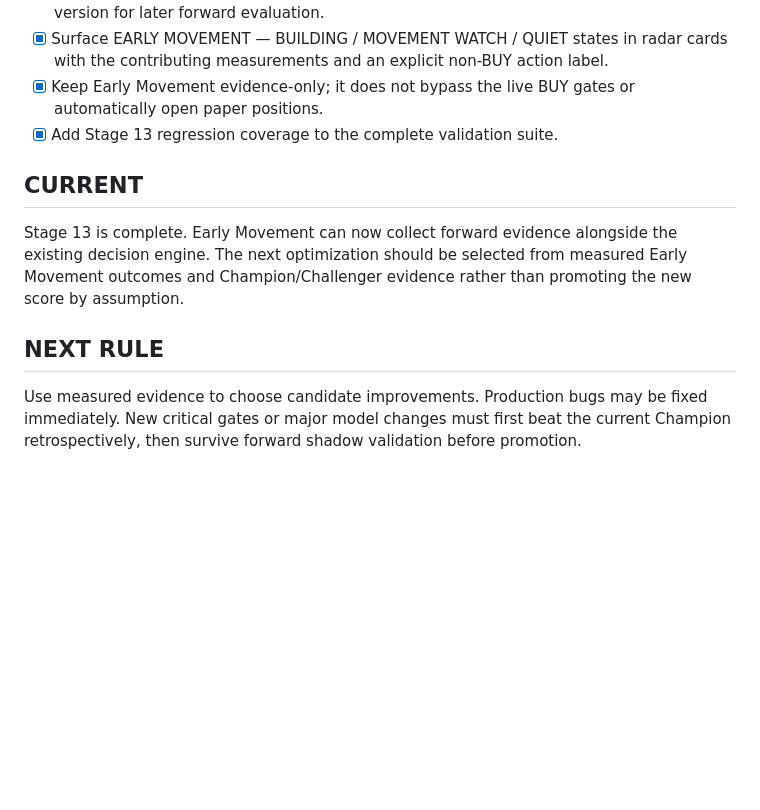
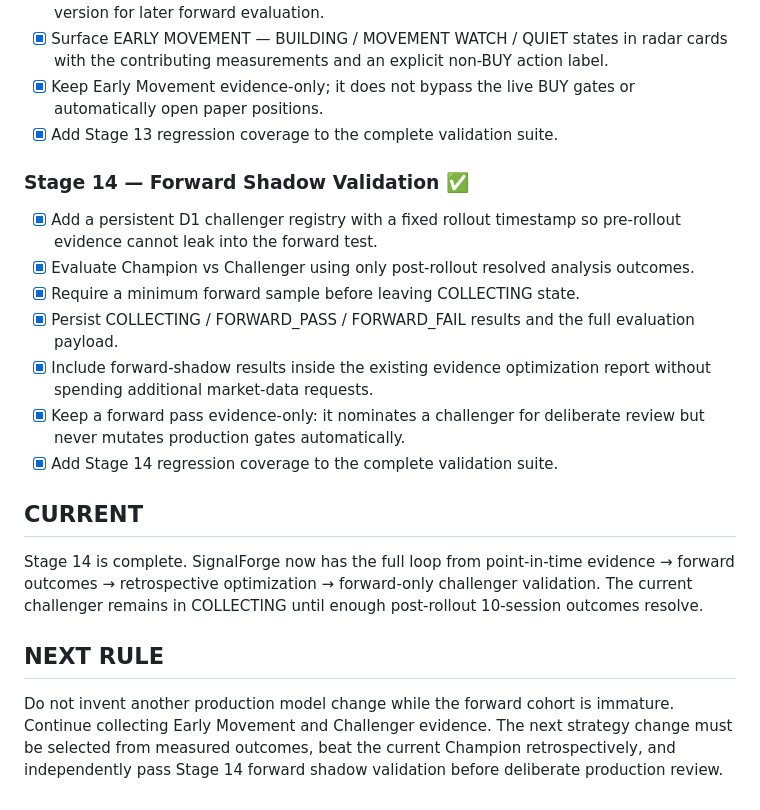
Before and after one commit to Vergota1417/SignalForge-v2, a Markdown page: SIGNALFORGE_BUILD_LEDGER.md, the part around the change. Drawn GitHub-style; blank space fills up the shorter version.

Commit message:
Stage 14 update build ledger

```diff
--- a/SIGNALFORGE_BUILD_LEDGER.md
+++ b/SIGNALFORGE_BUILD_LEDGER.md
@@ -76,10 +76,20 @@ This file is the persistent source of truth for the build sequence. Complete and
 - [x] Keep Early Movement evidence-only; it does not bypass the live BUY gates or automatically open paper positions.
 - [x] Add Stage 13 regression coverage to the complete validation suite.
 
+### Stage 14 — Forward Shadow Validation ✅
+
+- [x] Add a persistent D1 challenger registry with a fixed rollout timestamp so pre-rollout evidence cannot leak into the forward test.
+- [x] Evaluate Champion vs Challenger using only post-rollout resolved analysis outcomes.
+- [x] Require a minimum forward sample before leaving COLLECTING state.
+- [x] Persist COLLECTING / FORWARD_PASS / FORWARD_FAIL results and the full evaluation payload.
+- [x] Include forward-shadow results inside the existing evidence optimization report without spending additional market-data requests.
+- [x] Keep a forward pass evidence-only: it nominates a challenger for deliberate review but never mutates production gates automatically.
+- [x] Add Stage 14 regression coverage to the complete validation suite.
+
 ## CURRENT
 
-Stage 13 is complete. Early Movement can now collect forward evidence alongside the existing decision engine. The next optimization should be selected from measured Early Movement outcomes and Champion/Challenger evidence rather than promoting the new score by assumption.
+Stage 14 is complete. SignalForge now has the full loop from point-in-time evidence → forward outcomes → retrospective optimization → forward-only challenger validation. The current challenger remains in COLLECTING until enough post-rollout 10-session outcomes resolve.
 
 ## NEXT RULE
 
-Use measured evidence to choose candidate improvements. Production bugs may be fixed immediately. New critical gates or major model changes must first beat the current Champion retrospectively, then survive forward shadow validation before promotion.
+Do not invent another production model change while the forward cohort is immature. Continue collecting Early Movement and Challenger evidence. The next strategy change must be selected from measured outcomes, beat the current Champion retrospectively, and independently pass Stage 14 forward shadow validation before deliberate production review.
```
